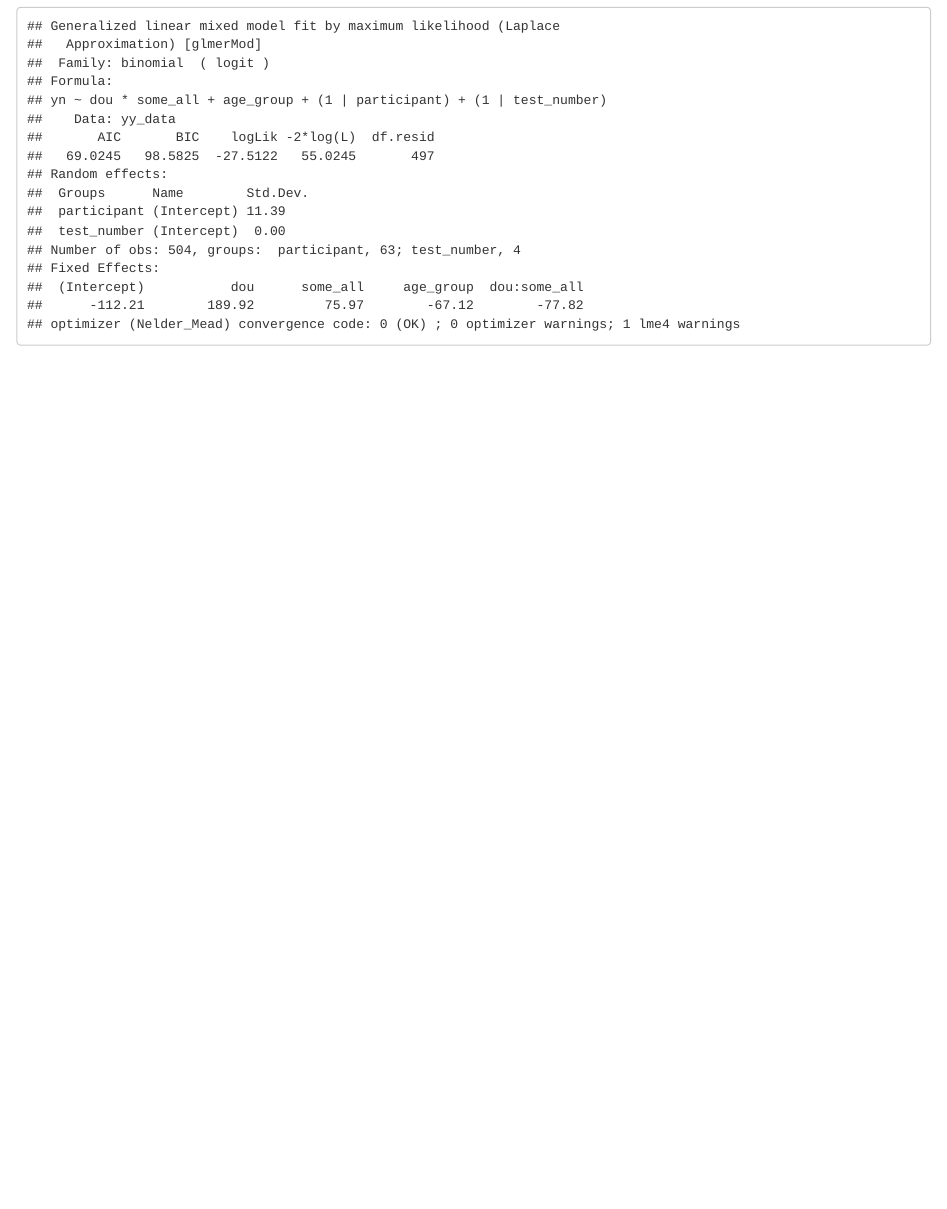
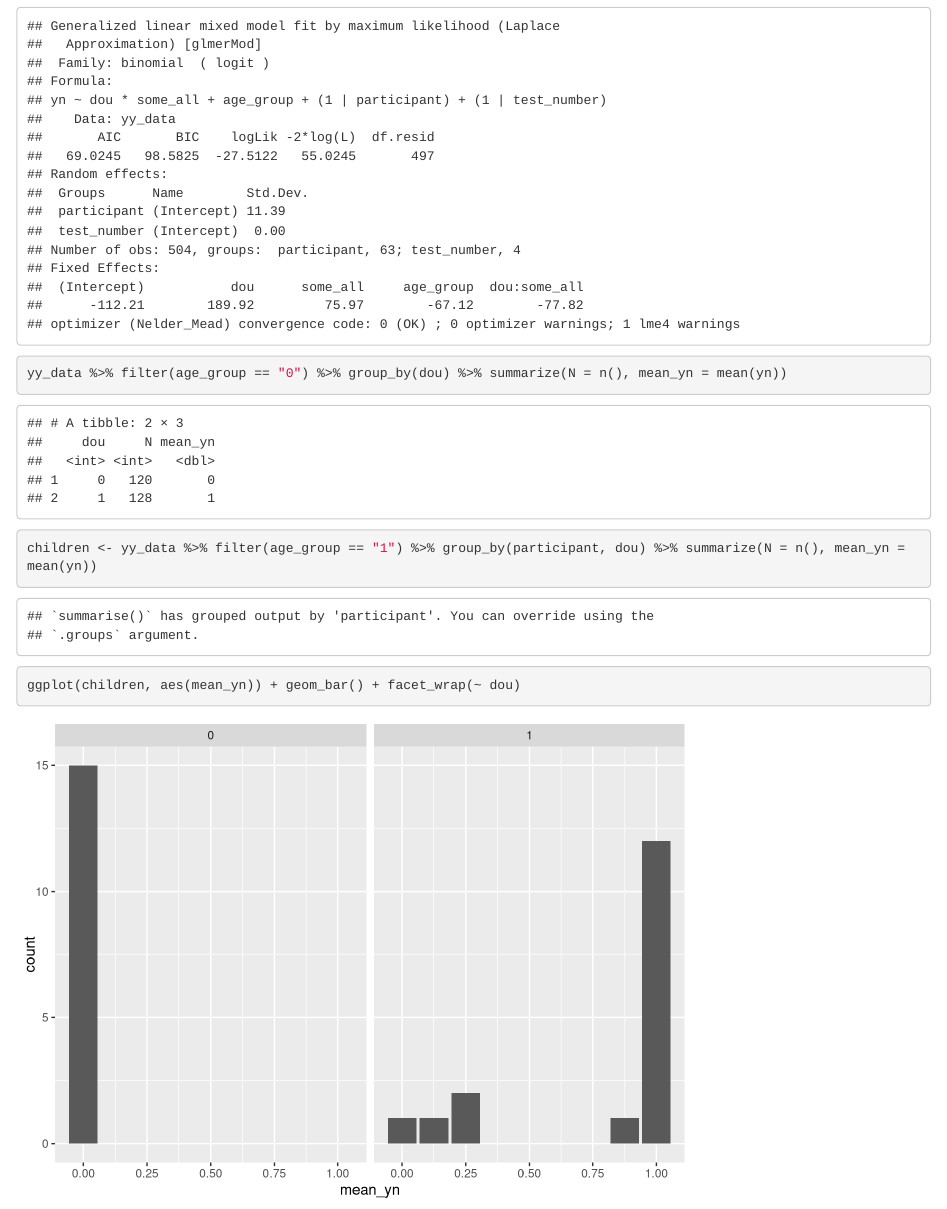
Before and after one commit to LSC-MEM-course/random-effect-simulation-assignment-1-Yu-an, an R Markdown document (yu-an-question/yuan_question.Rmd): the page in a window 1100 px wide, from 3170 px down. Rendered offline with R 4.5, knitr and Pandoc, with nearby package versions.

Commit message:
plotting children and adults' response

````diff
--- a/yu-an-question/yuan_question.Rmd
+++ b/yu-an-question/yuan_question.Rmd
@@ -56,3 +56,14 @@ mdou_pol1 <- glmer(formula = yn ~ dou*some_all +age_group+ (1|participant) +(1|t
 summary(mdou_pol1)
 print(mdou_pol1)
 ```
+```{r}
+yy_data %>% filter(age_group == "0") %>% group_by(dou) %>% summarize(N = n(), mean_yn = mean(yn))
+
+```
+
+
+```{r}
+children <- yy_data %>% filter(age_group == "1") %>% group_by(participant, dou) %>% summarize(N = n(), mean_yn = mean(yn))
+ggplot(children, aes(mean_yn)) + geom_bar() + facet_wrap(~ dou)
+
+```
````
Also changed, not shown: yu-an-question/yuan_question.nb.html.
